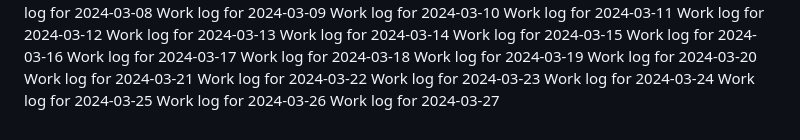
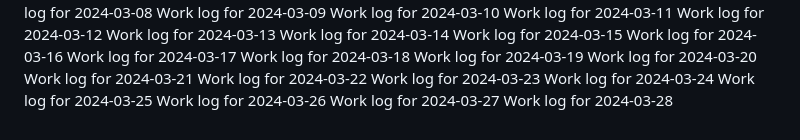
Before and after one commit to aremuumera/IP-Address-tracker, a Markdown page: work_log.md, the part around the change. Rendered like a GitHub page.

Commit message:
Backdated commit for 2024-03-28

```diff
--- a/work_log.md
+++ b/work_log.md
@@ -2664,3 +2664,4 @@ Work log for 2024-03-24
 Work log for 2024-03-25
 Work log for 2024-03-26
 Work log for 2024-03-27
+Work log for 2024-03-28
```
